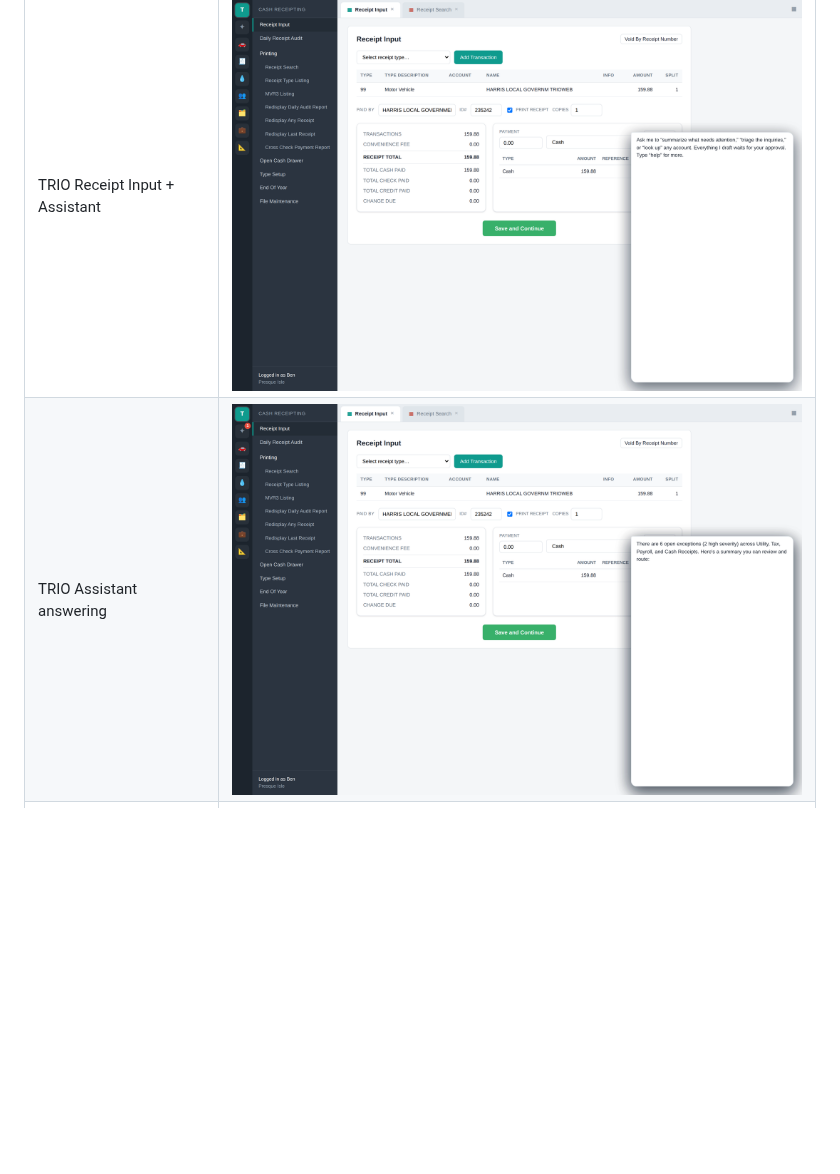
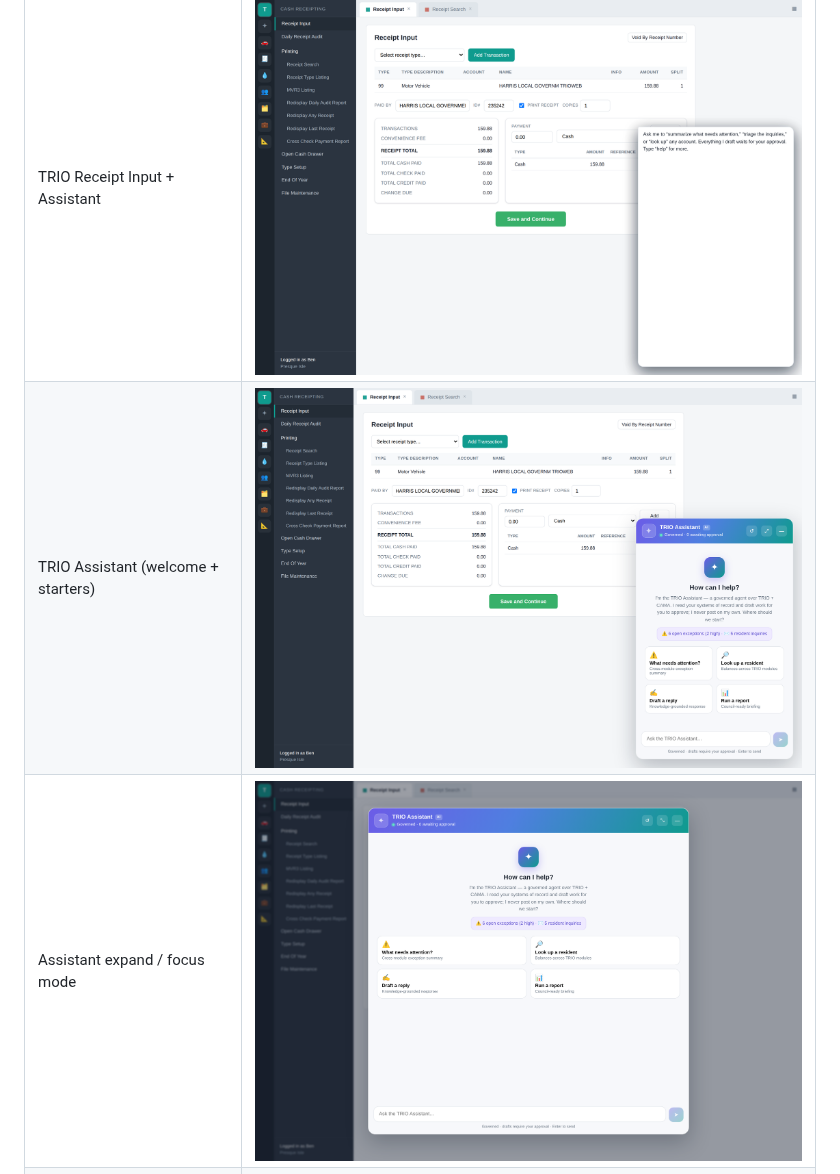
Before and after one commit to Tyler14141/agents-, a Markdown page: README.md, the part around one of its changes. Drawn GitHub-style; pictures changed too: docs/screenshots/02-trio-assistant.png, docs/screenshots/06-assistant-expanded.png (added); blank space fills up the shorter version.

```diff
--- a/README.md
+++ b/README.md
@@ -23,5 +23,6 @@ It demonstrates two complementary surfaces over one shared, auditable engine:
 | | |
 |---|---|
 | TRIO Receipt Input + Assistant | ![Receipt Input](docs/screenshots/01-receipt-input.png) |
-| TRIO Assistant answering | ![Assistant](docs/screenshots/02-trio-assistant.png) |
+| TRIO Assistant (welcome + starters) | ![Assistant](docs/screenshots/02-trio-assistant.png) |
+| Assistant expand / focus mode | ![Expanded](docs/screenshots/06-assistant-expanded.png) |
 | Agents module | ![Agents](docs/screenshots/03-agents-module.png) |
```
Also changed, not shown: other parts of README.md (+1 -1 lines), docs/screenshots/04-water-bills-outputs.png, 4 other files.
